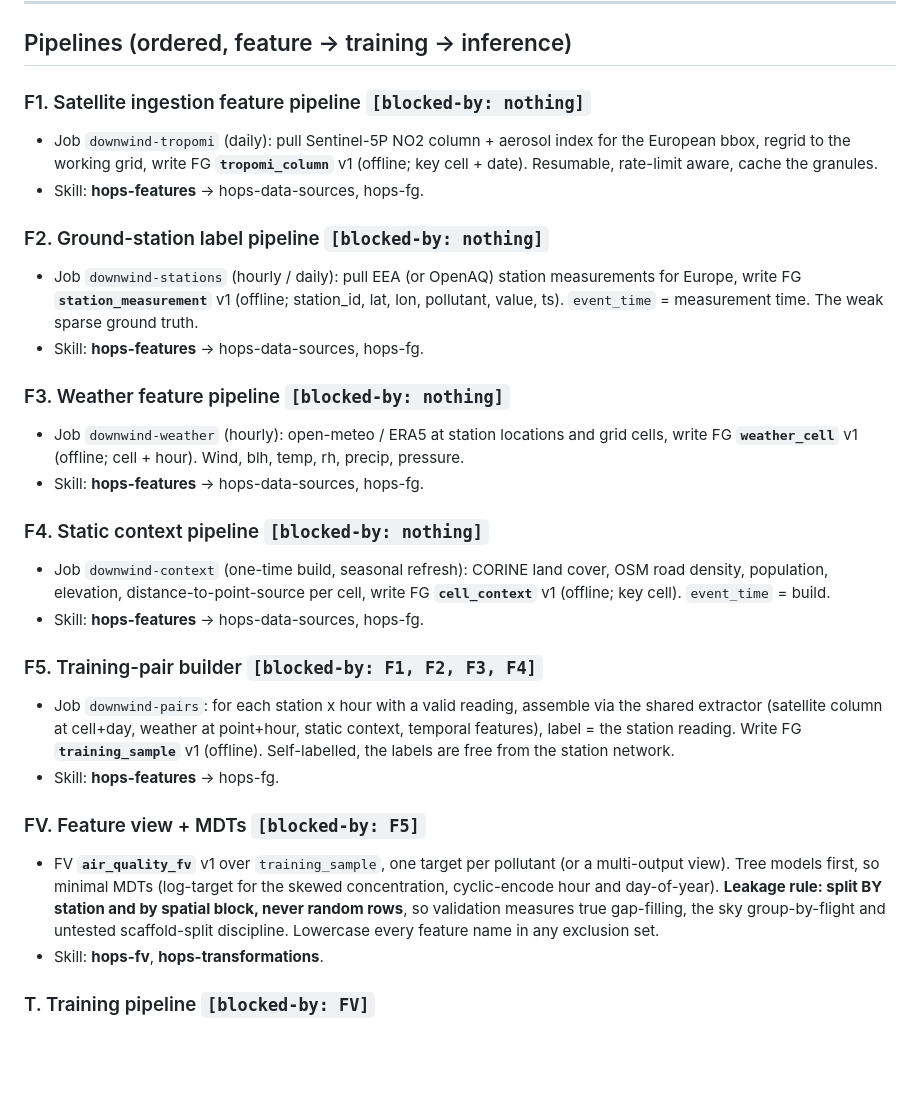
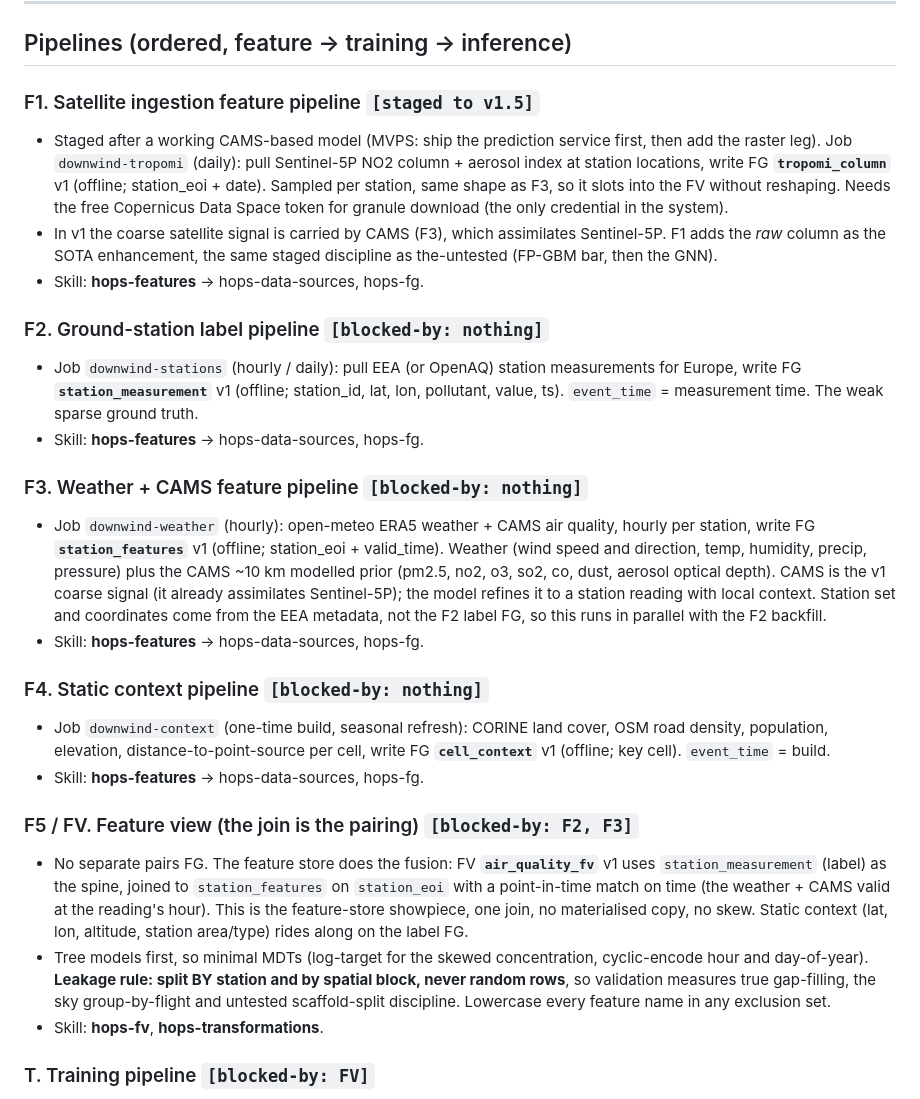
Before and after one commit to MagicLex/downwind, a Markdown page: reqs/downwind.md, the part around the change. Drawn GitHub-style; blank space fills up the shorter version.

Commit message:
spec: v1 = CAMS+weather+context, TROPOMI staged to v1.5, FV-based join (no pairs FG)

```diff
--- a/reqs/downwind.md
+++ b/reqs/downwind.md
@@ -75,10 +75,15 @@ AND the batch map builder. Never duplicated. Same discipline as `ghost_features.
 
 ## Pipelines (ordered, feature -> training -> inference)
 
-### F1. Satellite ingestion feature pipeline  `[blocked-by: nothing]`
-- Job `downwind-tropomi` (daily): pull Sentinel-5P NO2 column + aerosol index for the
-  European bbox, regrid to the working grid, write FG **`tropomi_column`** v1 (offline; key
-  cell + date). Resumable, rate-limit aware, cache the granules.
+### F1. Satellite ingestion feature pipeline  `[staged to v1.5]`
+- Staged after a working CAMS-based model (MVPS: ship the prediction service first, then add
+  the raster leg). Job `downwind-tropomi` (daily): pull Sentinel-5P NO2 column + aerosol
+  index at station locations, write FG **`tropomi_column`** v1 (offline; station_eoi + date).
+  Sampled per station, same shape as F3, so it slots into the FV without reshaping. Needs the
+  free Copernicus Data Space token for granule download (the only credential in the system).
+- In v1 the coarse satellite signal is carried by CAMS (F3), which assimilates Sentinel-5P.
+  F1 adds the *raw* column as the SOTA enhancement, the same staged discipline as
+  the-untested (FP-GBM bar, then the GNN).
 - Skill: **hops-features** -> hops-data-sources, hops-fg.
 
 ### F2. Ground-station label pipeline  `[blocked-by: nothing]`
@@ -87,10 +92,14 @@ AND the batch map builder. Never duplicated. Same discipline as `ghost_features.
   value, ts). `event_time` = measurement time. The weak sparse ground truth.
 - Skill: **hops-features** -> hops-data-sources, hops-fg.
 
-### F3. Weather feature pipeline  `[blocked-by: nothing]`
-- Job `downwind-weather` (hourly): open-meteo / ERA5 at station locations and grid cells,
-  write FG **`weather_cell`** v1 (offline; cell + hour). Wind, blh, temp, rh, precip,
-  pressure.
+### F3. Weather + CAMS feature pipeline  `[blocked-by: nothing]`
+- Job `downwind-weather` (hourly): open-meteo ERA5 weather + CAMS air quality, hourly per
+  station, write FG **`station_features`** v1 (offline; station_eoi + valid_time). Weather
+  (wind speed and direction, temp, humidity, precip, pressure) plus the CAMS ~10 km modelled
+  prior (pm2.5, no2, o3, so2, co, dust, aerosol optical depth). CAMS is the v1 coarse signal
+  (it already assimilates Sentinel-5P); the model refines it to a station reading with local
+  context. Station set and coordinates come from the EEA metadata, not the F2 label FG, so
+  this runs in parallel with the F2 backfill.
 - Skill: **hops-features** -> hops-data-sources, hops-fg.
 
 ### F4. Static context pipeline  `[blocked-by: nothing]`
@@ -99,20 +108,16 @@ AND the batch map builder. Never duplicated. Same discipline as `ghost_features.
   **`cell_context`** v1 (offline; key cell). `event_time` = build.
 - Skill: **hops-features** -> hops-data-sources, hops-fg.
 
-### F5. Training-pair builder  `[blocked-by: F1, F2, F3, F4]`
-- Job `downwind-pairs`: for each station x hour with a valid reading, assemble via the
-  shared extractor (satellite column at cell+day, weather at point+hour, static context,
-  temporal features), label = the station reading. Write FG **`training_sample`** v1
-  (offline). Self-labelled, the labels are free from the station network.
-- Skill: **hops-features** -> hops-fg.
-
-### FV. Feature view + MDTs  `[blocked-by: F5]`
-- FV **`air_quality_fv`** v1 over `training_sample`, one target per pollutant (or a
-  multi-output view). Tree models first, so minimal MDTs (log-target for the skewed
-  concentration, cyclic-encode hour and day-of-year). **Leakage rule: split BY station and
-  by spatial block, never random rows**, so validation measures true gap-filling, the sky
-  group-by-flight and untested scaffold-split discipline. Lowercase every feature name in
-  any exclusion set.
+### F5 / FV. Feature view (the join is the pairing)  `[blocked-by: F2, F3]`
+- No separate pairs FG. The feature store does the fusion: FV **`air_quality_fv`** v1 uses
+  `station_measurement` (label) as the spine, joined to `station_features` on `station_eoi`
+  with a point-in-time match on time (the weather + CAMS valid at the reading's hour). This
+  is the feature-store showpiece, one join, no materialised copy, no skew. Static context
+  (lat, lon, altitude, station area/type) rides along on the label FG.
+- Tree models first, so minimal MDTs (log-target for the skewed concentration, cyclic-encode
+  hour and day-of-year). **Leakage rule: split BY station and by spatial block, never random
+  rows**, so validation measures true gap-filling, the sky group-by-flight and untested
+  scaffold-split discipline. Lowercase every feature name in any exclusion set.
 - Skill: **hops-fv**, **hops-transformations**.
 
 ### T. Training pipeline  `[blocked-by: FV]`
```
